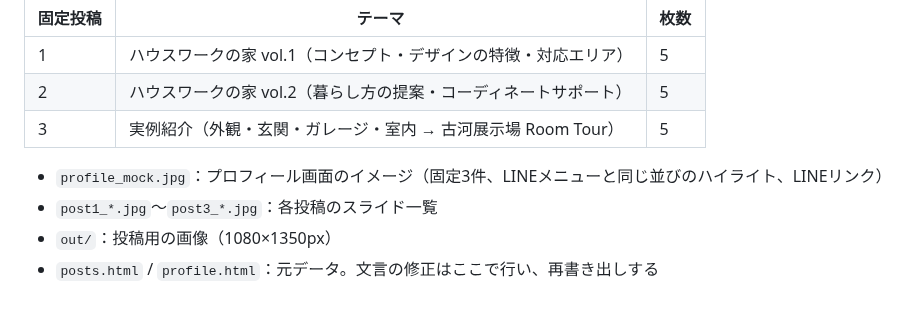
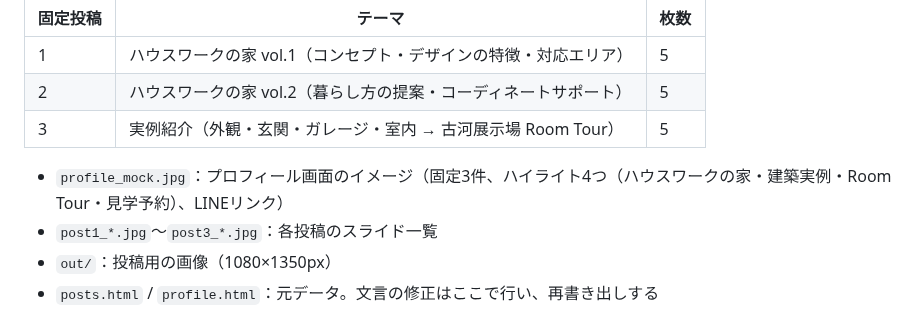
Before and after one commit to rietakenaho-creator/my-first-project_atinterior, a Markdown page: instagram/README.md, the part around the change. GitHub-like rendering.

Commit message:
Reduce Instagram highlights to four (drop customer voice)
Co-Authored-By: Claude Opus 5.5 <noreply@anthropic.com>
Claude-Session: https://claude.ai/code/session_012B9C5ZEN3wmcNpkXGGwKaW

```diff
--- a/instagram/README.md
+++ b/instagram/README.md
@@ -8,7 +8,7 @@ LINEリッチメニューと同じロゴ・色（黒／オレンジ／グレー
 | 2 | ハウスワークの家 vol.2（暮らし方の提案・コーディネートサポート） | 5 |
 | 3 | 実例紹介（外観・玄関・ガレージ・室内 → 古河展示場 Room Tour） | 5 |
 
-- `profile_mock.jpg`：プロフィール画面のイメージ（固定3件、LINEメニューと同じ並びのハイライト、LINEリンク）
+- `profile_mock.jpg`：プロフィール画面のイメージ（固定3件、ハイライト4つ（ハウスワークの家・建築実例・Room Tour・見学予約）、LINEリンク）
 - `post1_*.jpg`〜`post3_*.jpg`：各投稿のスライド一覧
 - `out/`：投稿用の画像（1080×1350px）
 - `posts.html` / `profile.html`：元データ。文言の修正はここで行い、再書き出しする
```
Also changed, not shown: instagram/profile_mock.jpg, 2 other files.
